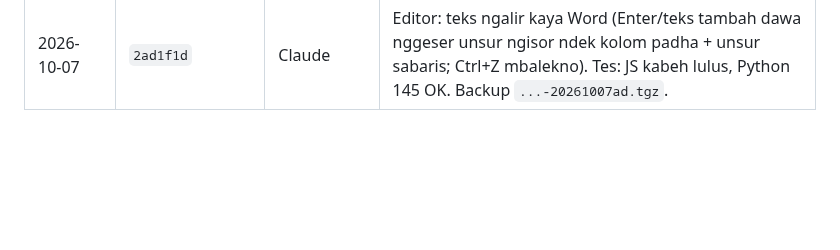
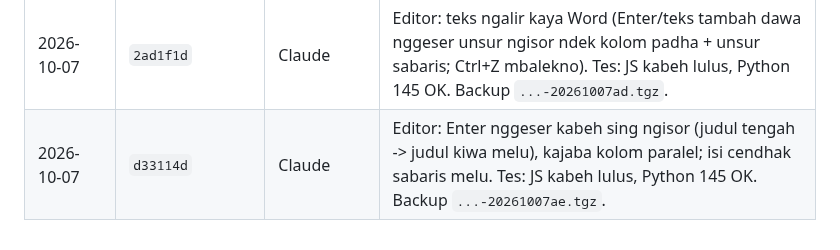
Before and after one commit to agebp21/pdf_project, a Markdown page: DEPLOY.md, the part around the change. Drawn GitHub-style; blank space fills up the shorter version.

Commit message:
docs(deploy): log d33114d
Co-Authored-By: Claude Opus 5.5 <noreply@anthropic.com>

```diff
--- a/DEPLOY.md
+++ b/DEPLOY.md
@@ -179,3 +179,4 @@ Menehi paket tanpa bayar: `python3 admin_server.py --grant EMAIL business lifeti
 | 2026-10-07 | `cfab711` | Claude | Editor: judul gambar/huruf dekoratif ora dadi teks palsu (OCR mung halaman scan, conf >= 75; teks Type3/glyph ora cocog tetep desain). Tes: JS kabeh lulus, Python 145 OK. Backup `...-20261007ab.tgz`. |
 | 2026-10-07 | `3fb8ebf` | Claude | Editor: teks kaya Word (tanpa bingkai/gagang pojok; titik cilik ndek kiwa gawe mindah). Tes: JS kabeh lulus, Python 145 OK. Backup `...-20261007ac.tgz`. |
 | 2026-10-07 | `2ad1f1d` | Claude | Editor: teks ngalir kaya Word (Enter/teks tambah dawa nggeser unsur ngisor ndek kolom padha + unsur sabaris; Ctrl+Z mbalekno). Tes: JS kabeh lulus, Python 145 OK. Backup `...-20261007ad.tgz`. |
+| 2026-10-07 | `d33114d` | Claude | Editor: Enter nggeser kabeh sing ngisor (judul tengah -> judul kiwa melu), kajaba kolom paralel; isi cendhak sabaris melu. Tes: JS kabeh lulus, Python 145 OK. Backup `...-20261007ae.tgz`. |
```
